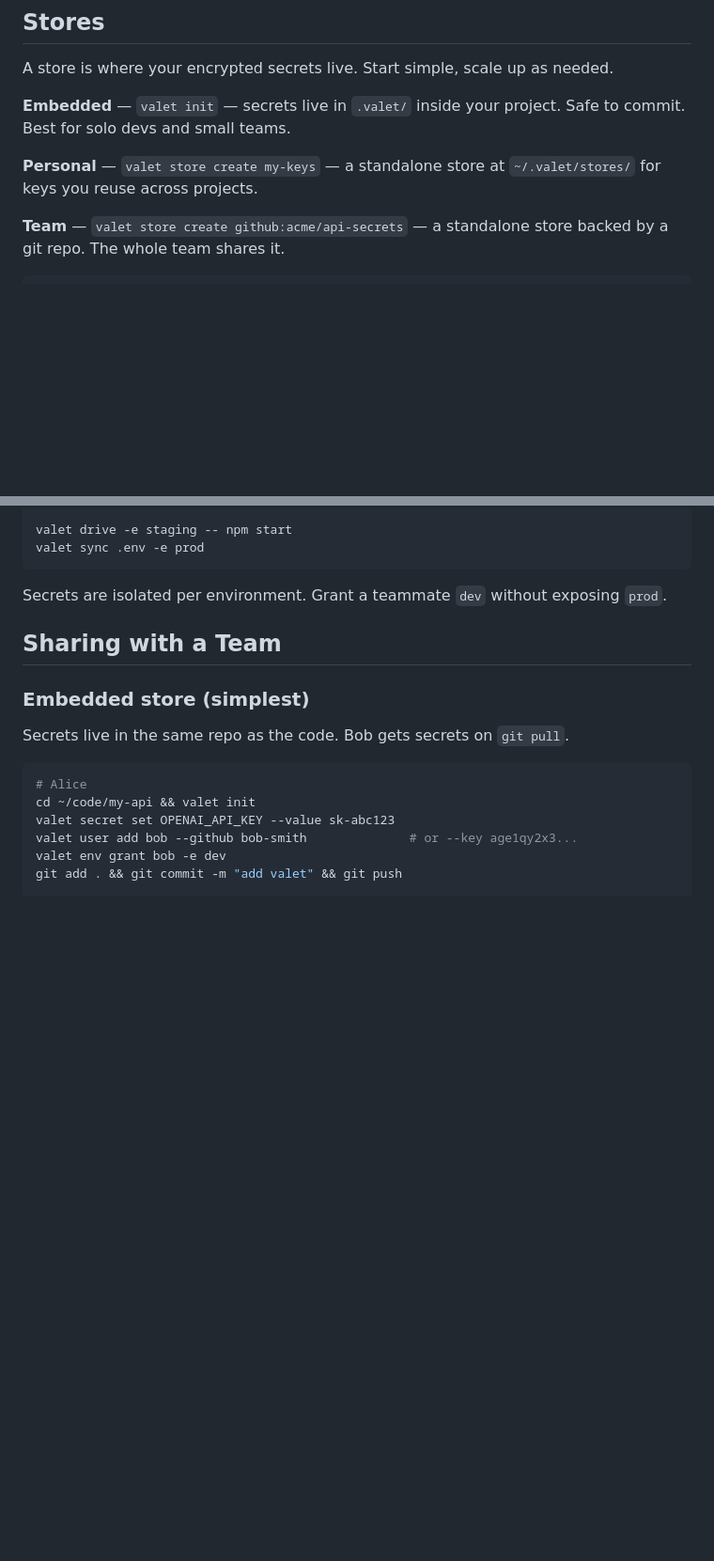
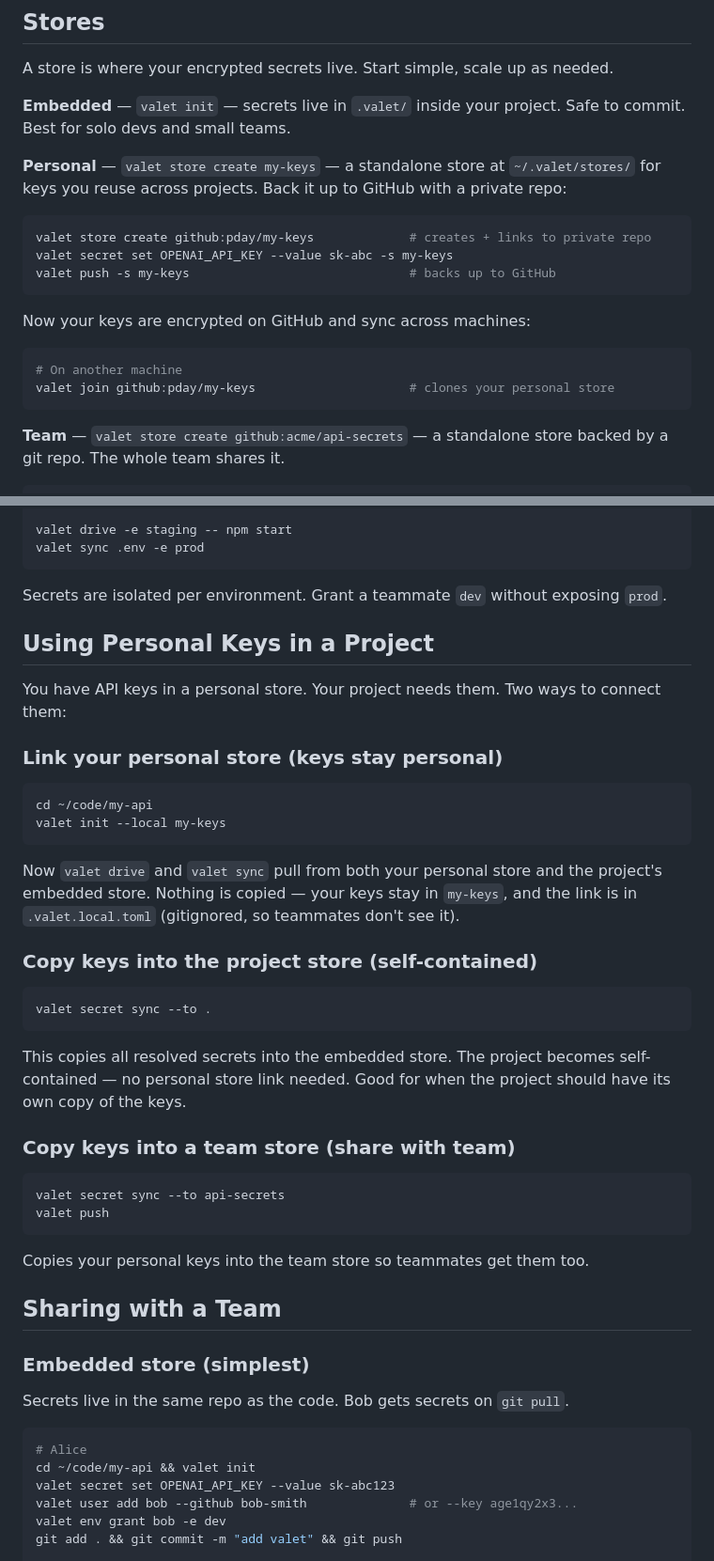
Before and after one commit to peterday/valet, a Markdown page: README.md, 2 parts joined by grey strips. Shown at 94% size. Drawn GitHub-style; blank space fills up the shorter version.

Commit message:
Docs: personal key syncing, GitHub backup, and project store flows
Co-Authored-By: Claude Opus 4.6 (1M context) <noreply@anthropic.com>

````diff
--- a/README.md
+++ b/README.md
@@ -25,7 +25,20 @@ A store is where your encrypted secrets live. Start simple, scale up as needed.
 
 **Embedded** — `valet init` — secrets live in `.valet/` inside your project. Safe to commit. Best for solo devs and small teams.
 
-**Personal** — `valet store create my-keys` — a standalone store at `~/.valet/stores/` for keys you reuse across projects.
+**Personal** — `valet store create my-keys` — a standalone store at `~/.valet/stores/` for keys you reuse across projects. Back it up to GitHub with a private repo:
+
+```bash
+valet store create github:pday/my-keys             # creates + links to private repo
+valet secret set OPENAI_API_KEY --value sk-abc -s my-keys
+valet push -s my-keys                              # backs up to GitHub
+```
+
+Now your keys are encrypted on GitHub and sync across machines:
+
+```bash
+# On another machine
+valet join github:pday/my-keys                     # clones your personal store
+```
 
 **Team** — `valet store create github:acme/api-secrets` — a standalone store backed by a git repo. The whole team shares it.
 
@@ -59,6 +72,36 @@ valet sync .env -e prod
 ```
 
 Secrets are isolated per environment. Grant a teammate `dev` without exposing `prod`.
+
+## Using Personal Keys in a Project
+
+You have API keys in a personal store. Your project needs them. Two ways to connect them:
+
+### Link your personal store (keys stay personal)
+
+```bash
+cd ~/code/my-api
+valet init --local my-keys
+```
+
+Now `valet drive` and `valet sync` pull from both your personal store and the project's embedded store. Nothing is copied — your keys stay in `my-keys`, and the link is in `.valet.local.toml` (gitignored, so teammates don't see it).
+
+### Copy keys into the project store (self-contained)
+
+```bash
+valet secret sync --to .
+```
+
+This copies all resolved secrets into the embedded store. The project becomes self-contained — no personal store link needed. Good for when the project should have its own copy of the keys.
+
+### Copy keys into a team store (share with team)
+
+```bash
+valet secret sync --to api-secrets
+valet push
+```
+
+Copies your personal keys into the team store so teammates get them too.
 
 ## Sharing with a Team
 
````
